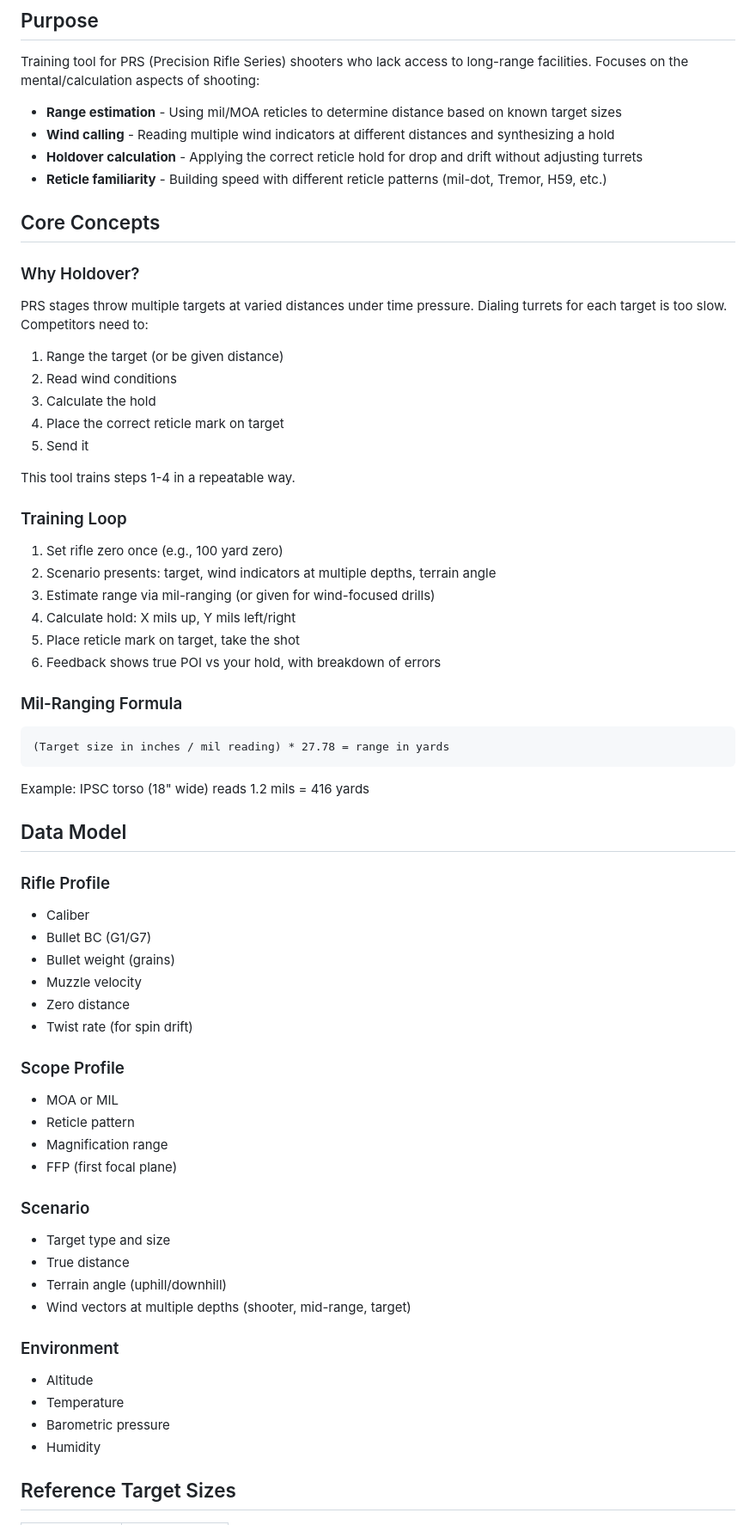
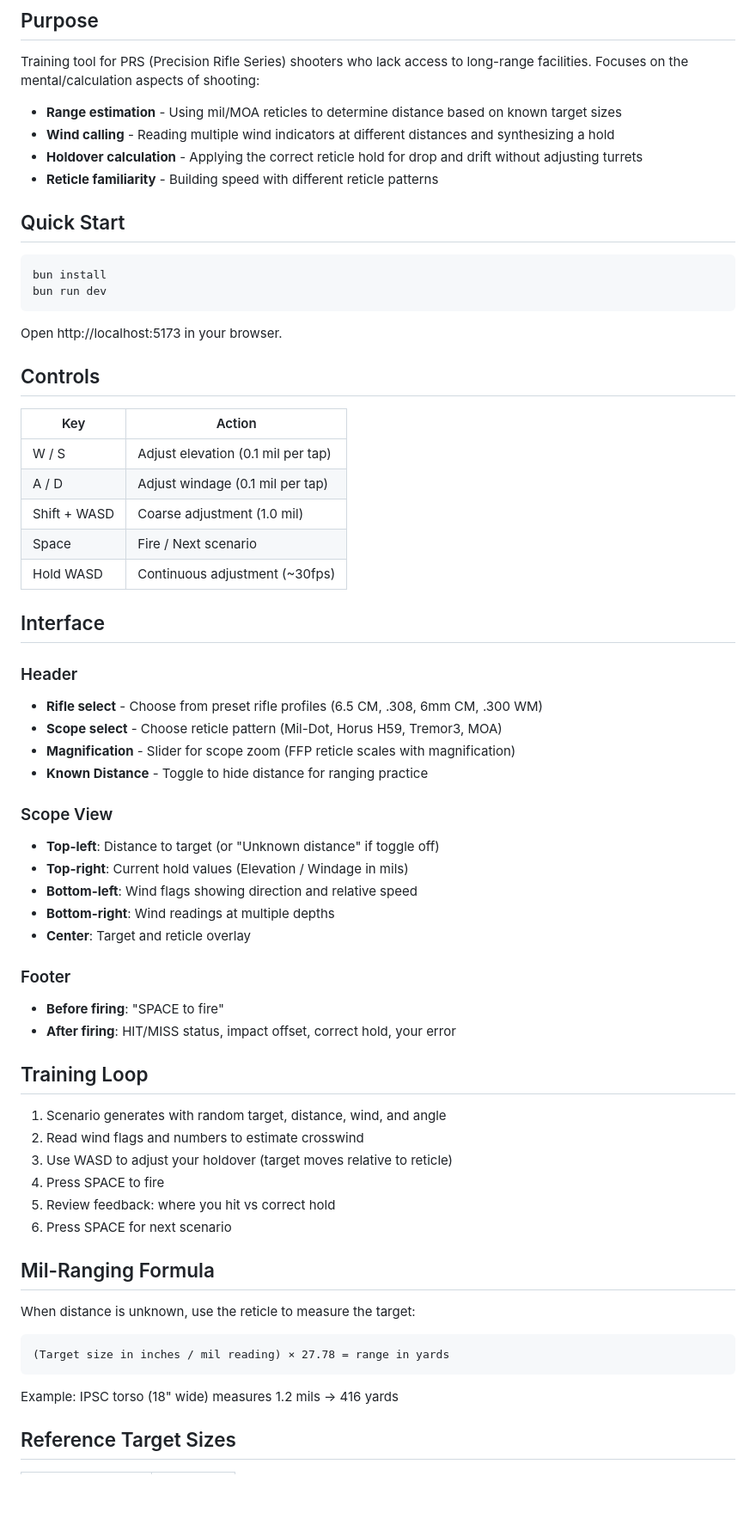
Before and after one commit to ianzepp/holdover, a Markdown page: README.md, the part around one of its changes. Shown at 86% size. Drawn GitHub-style; blank space fills up the shorter version.

````diff
--- a/README.md
+++ b/README.md
@@ -9,66 +9,64 @@ Training tool for PRS (Precision Rifle Series) shooters who lack access to long-
 - **Range estimation** - Using mil/MOA reticles to determine distance based on known target sizes
 - **Wind calling** - Reading multiple wind indicators at different distances and synthesizing a hold
 - **Holdover calculation** - Applying the correct reticle hold for drop and drift without adjusting turrets
-- **Reticle familiarity** - Building speed with different reticle patterns (mil-dot, Tremor, H59, etc.)
+- **Reticle familiarity** - Building speed with different reticle patterns
 
-## Core Concepts
+## Quick Start
 
-### Why Holdover?
+```bash
+bun install
+bun run dev
+```
 
-PRS stages throw multiple targets at varied distances under time pressure. Dialing turrets for each target is too slow. Competitors need to:
+Open http://localhost:5173 in your browser.
 
-1. Range the target (or be given distance)
-2. Read wind conditions
-3. Calculate the hold
-4. Place the correct reticle mark on target
-5. Send it
+## Controls
 
-This tool trains steps 1-4 in a repeatable way.
+| Key | Action |
+|-----|--------|
+| W / S | Adjust elevation (0.1 mil per tap) |
+| A / D | Adjust windage (0.1 mil per tap) |
+| Shift + WASD | Coarse adjustment (1.0 mil) |
+| Space | Fire / Next scenario |
+| Hold WASD | Continuous adjustment (~30fps) |
 
-### Training Loop
+## Interface
 
-1. Set rifle zero once (e.g., 100 yard zero)
-2. Scenario presents: target, wind indicators at multiple depths, terrain angle
-3. Estimate range via mil-ranging (or given for wind-focused drills)
-4. Calculate hold: X mils up, Y mils left/right
-5. Place reticle mark on target, take the shot
-6. Feedback shows true POI vs your hold, with breakdown of errors
+### Header
+- **Rifle select** - Choose from preset rifle profiles (6.5 CM, .308, 6mm CM, .300 WM)
+- **Scope select** - Choose reticle pattern (Mil-Dot, Horus H59, Tremor3, MOA)
+- **Magnification** - Slider for scope zoom (FFP reticle scales with magnification)
+- **Known Distance** - Toggle to hide distance for ranging practice
 
-### Mil-Ranging Formula
+### Scope View
+- **Top-left**: Distance to target (or "Unknown distance" if toggle off)
+- **Top-right**: Current hold values (Elevation / Windage in mils)
+- **Bottom-left**: Wind flags showing direction and relative speed
+- **Bottom-right**: Wind readings at multiple depths
+- **Center**: Target and reticle overlay
+
+### Footer
+- **Before firing**: "SPACE to fire"
+- **After firing**: HIT/MISS status, impact offset, correct hold, your error
+
+## Training Loop
+
+1. Scenario generates with random target, distance, wind, and angle
+2. Read wind flags and numbers to estimate crosswind
+3. Use WASD to adjust your holdover (target moves relative to reticle)
+4. Press SPACE to fire
+5. Review feedback: where you hit vs correct hold
+6. Press SPACE for next scenario
+
+## Mil-Ranging Formula
+
+When distance is unknown, use the reticle to measure the target:
 
 ```
-(Target size in inches / mil reading) * 27.78 = range in yards
+(Target size in inches / mil reading) × 27.78 = range in yards
 ```
 
-Example: IPSC torso (18" wide) reads 1.2 mils = 416 yards
-
-## Data Model
-
-### Rifle Profile
-- Caliber
-- Bullet BC (G1/G7)
-- Bullet weight (grains)
-- Muzzle velocity
-- Zero distance
-- Twist rate (for spin drift)
-
-### Scope Profile
-- MOA or MIL
-- Reticle pattern
-- Magnification range
-- FFP (first focal plane)
-
-### Scenario
-- Target type and size
-- True distance
-- Terrain angle (uphill/downhill)
-- Wind vectors at multiple depths (shooter, mid-range, target)
-
-### Environment
-- Altitude
-- Temperature
-- Barometric pressure
-- Humidity
+Example: IPSC torso (18" wide) measures 1.2 mils → 416 yards
 
 ## Reference Target Sizes
 
````
Also changed, not shown: other parts of README.md (+67 -34 lines).
